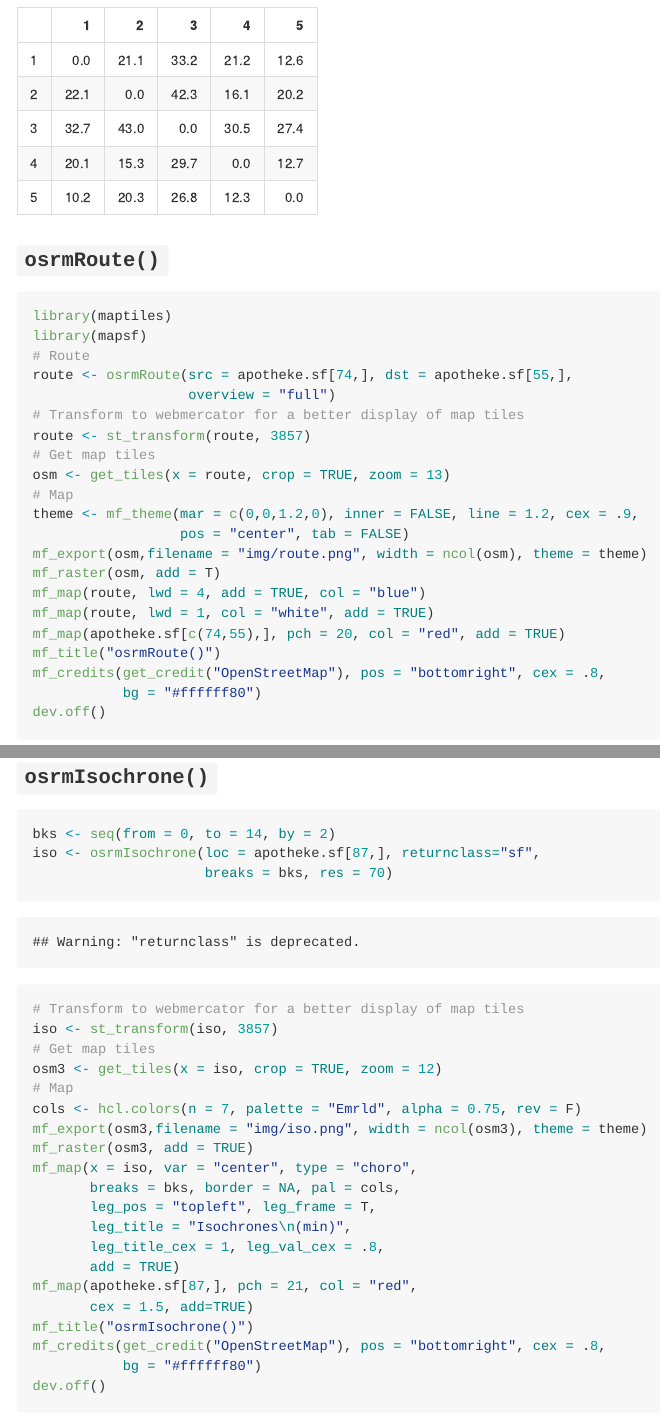
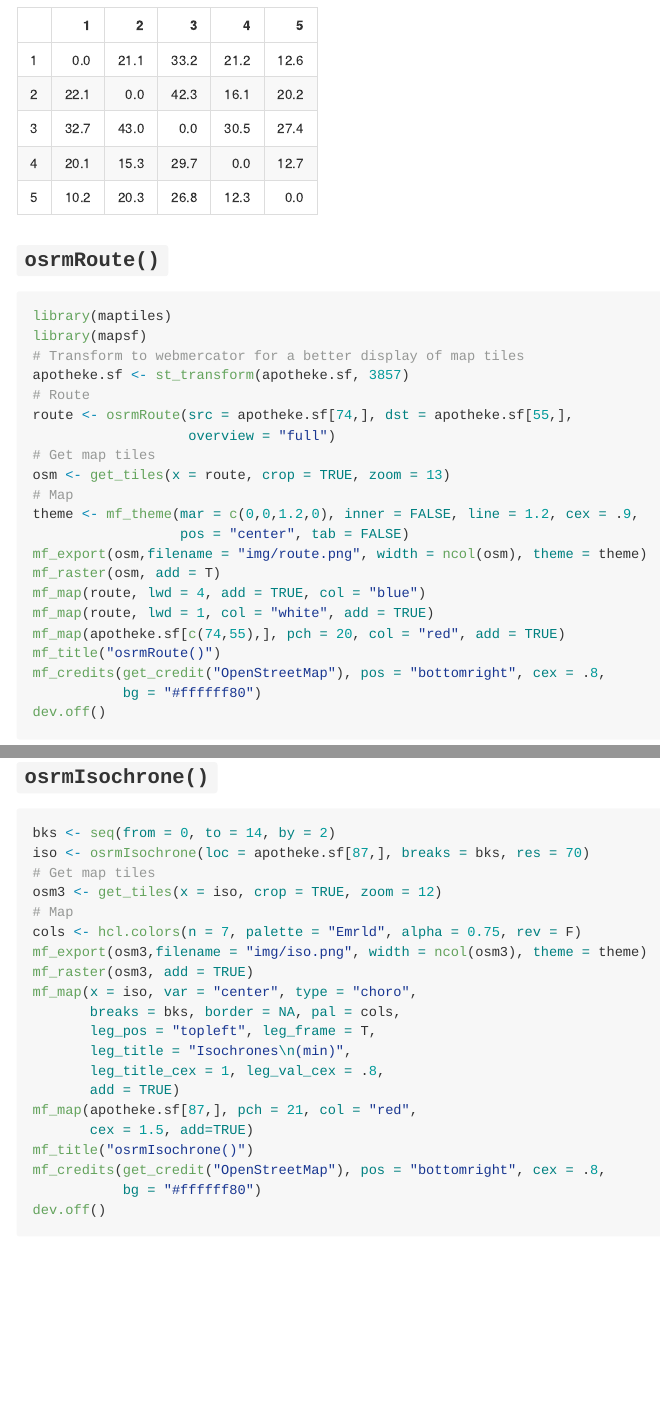
Before and after one commit to riatelab/osrm, an R Markdown document (README.Rmd): the page in a window 1100 px wide, from 1570 px down, and a second part further down, joined at a grey line. The pictures show the output file README.md that the author committed with the source, drawn offline in the style of GitHub; badge pictures from the web are left out.

Commit message:
docs: update readme

````diff
--- a/README.Rmd
+++ b/README.Rmd
@@ -81,11 +81,11 @@ knitr::kable(distA$durations, row.names = TRUE)
 ```{r route, results='hide', message=FALSE}
 library(maptiles)
 library(mapsf)
+# Transform to webmercator for a better display of map tiles
+apotheke.sf <- st_transform(apotheke.sf, 3857)
 # Route
 route <- osrmRoute(src = apotheke.sf[74,], dst = apotheke.sf[55,],
                    overview = "full")
-# Transform to webmercator for a better display of map tiles
-route <- st_transform(route, 3857)
 # Get map tiles
 osm <- get_tiles(x = route, crop = TRUE, zoom = 13)
 # Map
@@ -133,10 +131,7 @@ dev.off()
 
 ```{r iso, results='hide', message=FALSE}
 bks <- seq(from = 0, to = 14, by = 2)
-iso <- osrmIsochrone(loc = apotheke.sf[87,], returnclass="sf",
-                     breaks = bks, res = 70)
-# Transform to webmercator for a better display of map tiles
-iso <- st_transform(iso, 3857)
+iso <- osrmIsochrone(loc = apotheke.sf[87,], breaks = bks, res = 70)
 # Get map tiles
 osm3 <- get_tiles(x = iso, crop = TRUE, zoom = 12)
 # Map
````
Also changed, not shown: README.md, img/iso.png, img/route.png, img/trip.png, README.Rmd (2 more changed lines).
